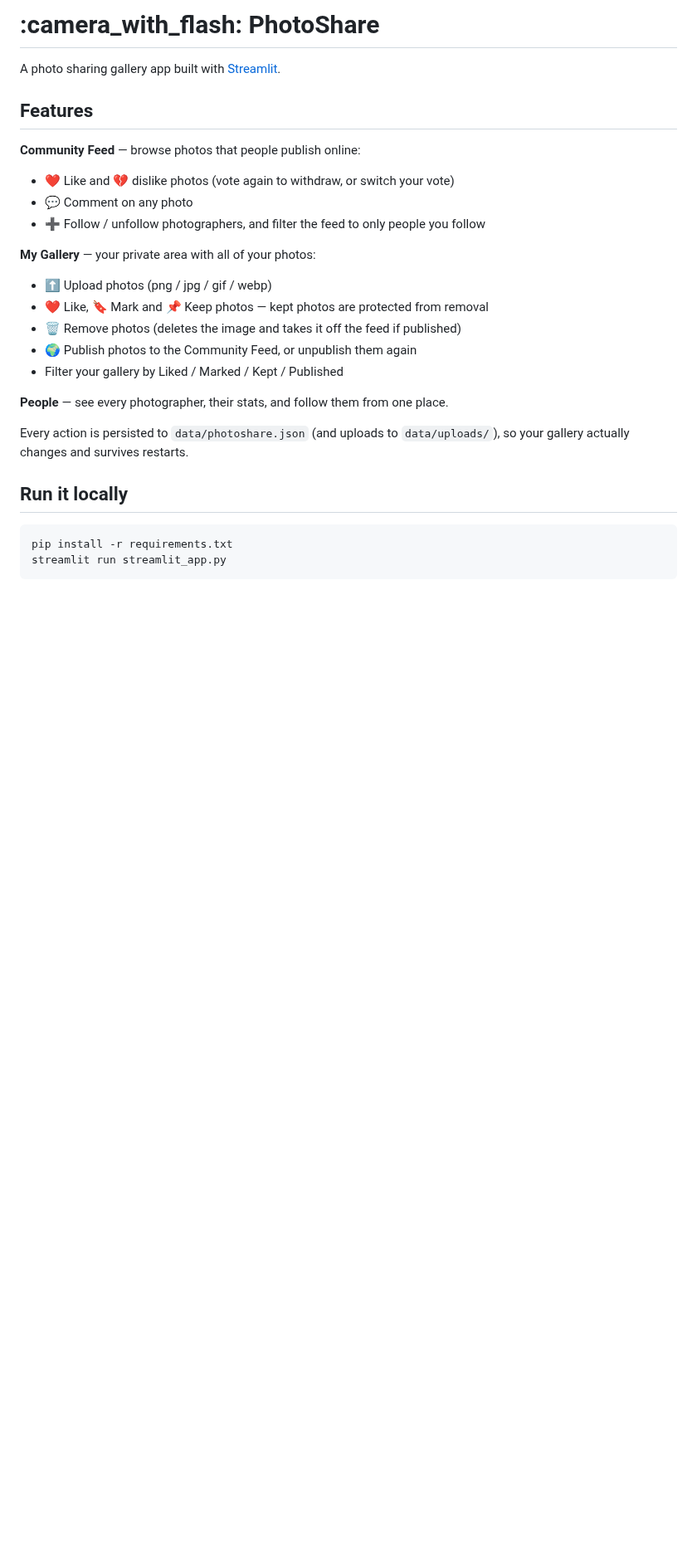
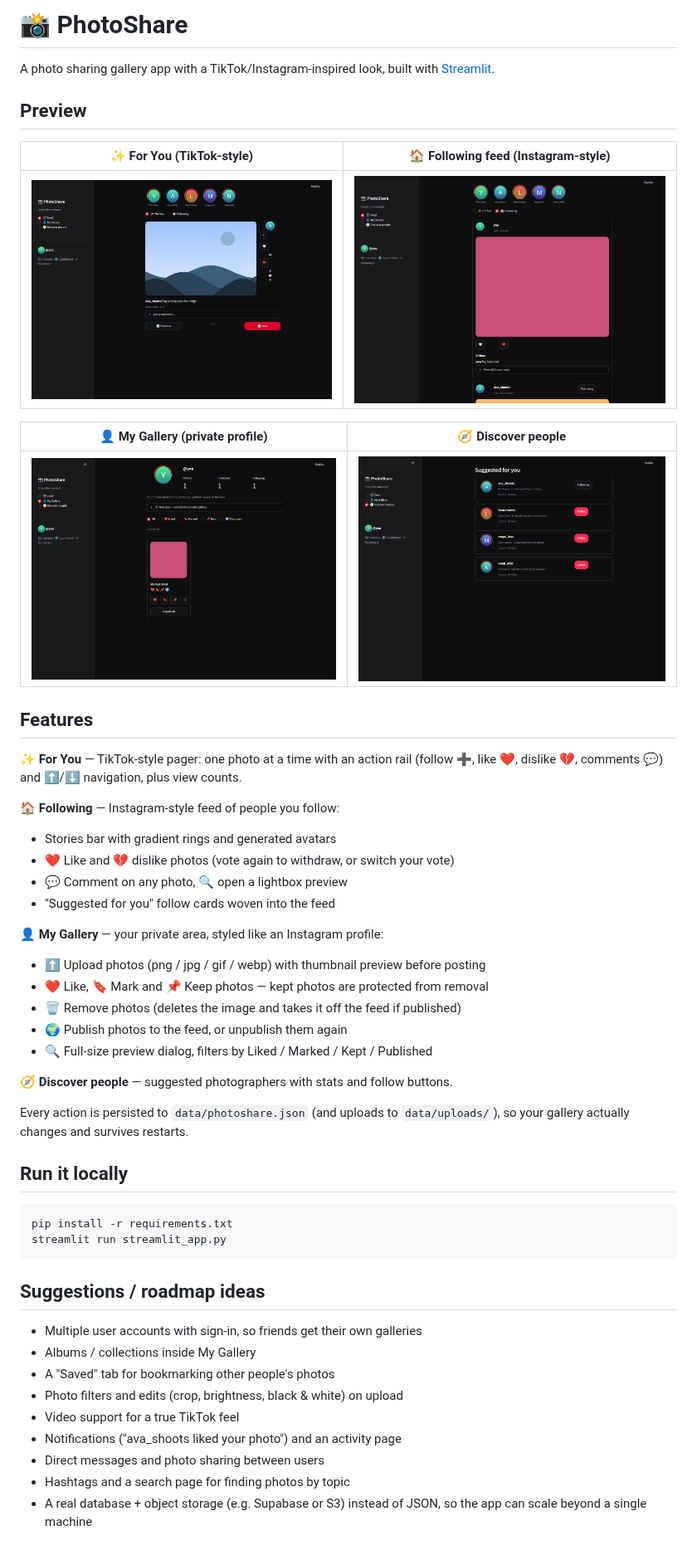
Before and after one commit to 24316bmvlm2038-tech/gdp-dashboard, a Markdown page: README.md, the part around the change. Shown at 83% size. Rendered like a GitHub page; pictures changed too: docs/screenshots/discover-people.png (added), docs/screenshots/following-feed.png (added), docs/screenshots/for-you.png (added); blank space fills up the shorter version.

````diff
--- a/README.md
+++ b/README.md
@@ -1,22 +1,38 @@
-# :camera_with_flash: PhotoShare
+# 📸 PhotoShare
 
-A photo sharing gallery app built with [Streamlit](https://streamlit.io).
+A photo sharing gallery app with a TikTok/Instagram-inspired look, built with
+[Streamlit](https://streamlit.io).
+
+## Preview
+
+| ✨ For You (TikTok-style) | 🏠 Following feed (Instagram-style) |
+| --- | --- |
+| ![For You](docs/screenshots/for-you.png) | ![Following feed](docs/screenshots/following-feed.png) |
+
+| 👤 My Gallery (private profile) | 🧭 Discover people |
+| --- | --- |
+| ![My Gallery](docs/screenshots/my-gallery.png) | ![Discover people](docs/screenshots/discover-people.png) |
 
 ## Features
 
-**Community Feed** — browse photos that people publish online:
+**✨ For You** — TikTok-style pager: one photo at a time with an action rail
+(follow ➕, like ❤️, dislike 💔, comments 💬) and ⬆️/⬇️ navigation, plus
+view counts.
+
+**🏠 Following** — Instagram-style feed of people you follow:
+- Stories bar with gradient rings and generated avatars
 - ❤️ Like and 💔 dislike photos (vote again to withdraw, or switch your vote)
-- 💬 Comment on any photo
-- ➕ Follow / unfollow photographers, and filter the feed to only people you follow
+- 💬 Comment on any photo, 🔍 open a lightbox preview
+- "Suggested for you" follow cards woven into the feed
 
-**My Gallery** — your private area with all of your photos:
-- ⬆️ Upload photos (png / jpg / gif / webp)
+**👤 My Gallery** — your private area, styled like an Instagram profile:
+- ⬆️ Upload photos (png / jpg / gif / webp) with thumbnail preview before posting
 - ❤️ Like, 🔖 Mark and 📌 Keep photos — kept photos are protected from removal
 - 🗑️ Remove photos (deletes the image and takes it off the feed if published)
-- 🌍 Publish photos to the Community Feed, or unpublish them again
-- Filter your gallery by Liked / Marked / Kept / Published
+- 🌍 Publish photos to the feed, or unpublish them again
+- 🔍 Full-size preview dialog, filters by Liked / Marked / Kept / Published
 
-**People** — see every photographer, their stats, and follow them from one place.
+**🧭 Discover people** — suggested photographers with stats and follow buttons.
 
 Every action is persisted to `data/photoshare.json` (and uploads to
 `data/uploads/`), so your gallery actually changes and survives restarts.
@@ -27,3 +43,16 @@ Every action is persisted to `data/photoshare.json` (and uploads to
 pip install -r requirements.txt
 streamlit run streamlit_app.py
 ```
+
+## Suggestions / roadmap ideas
+
+- Multiple user accounts with sign-in, so friends get their own galleries
+- Albums / collections inside My Gallery
+- A "Saved" tab for bookmarking other people's photos
+- Photo filters and edits (crop, brightness, black & white) on upload
+- Video support for a true TikTok feel
+- Notifications ("ava_shoots liked your photo") and an activity page
+- Direct messages and photo sharing between users
+- Hashtags and a search page for finding photos by topic
+- A real database + object storage (e.g. Supabase or S3) instead of JSON,
+  so the app can scale beyond a single machine
````
Also changed, not shown: 1 other file.
